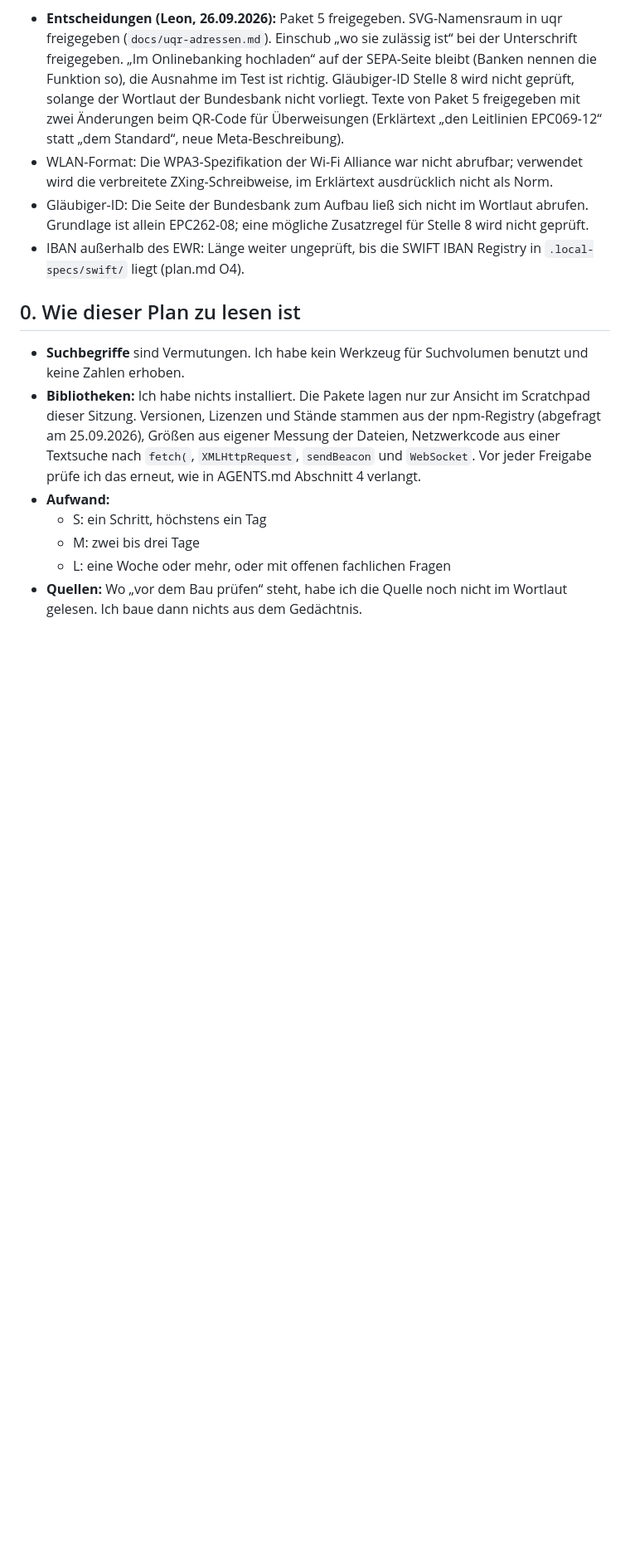
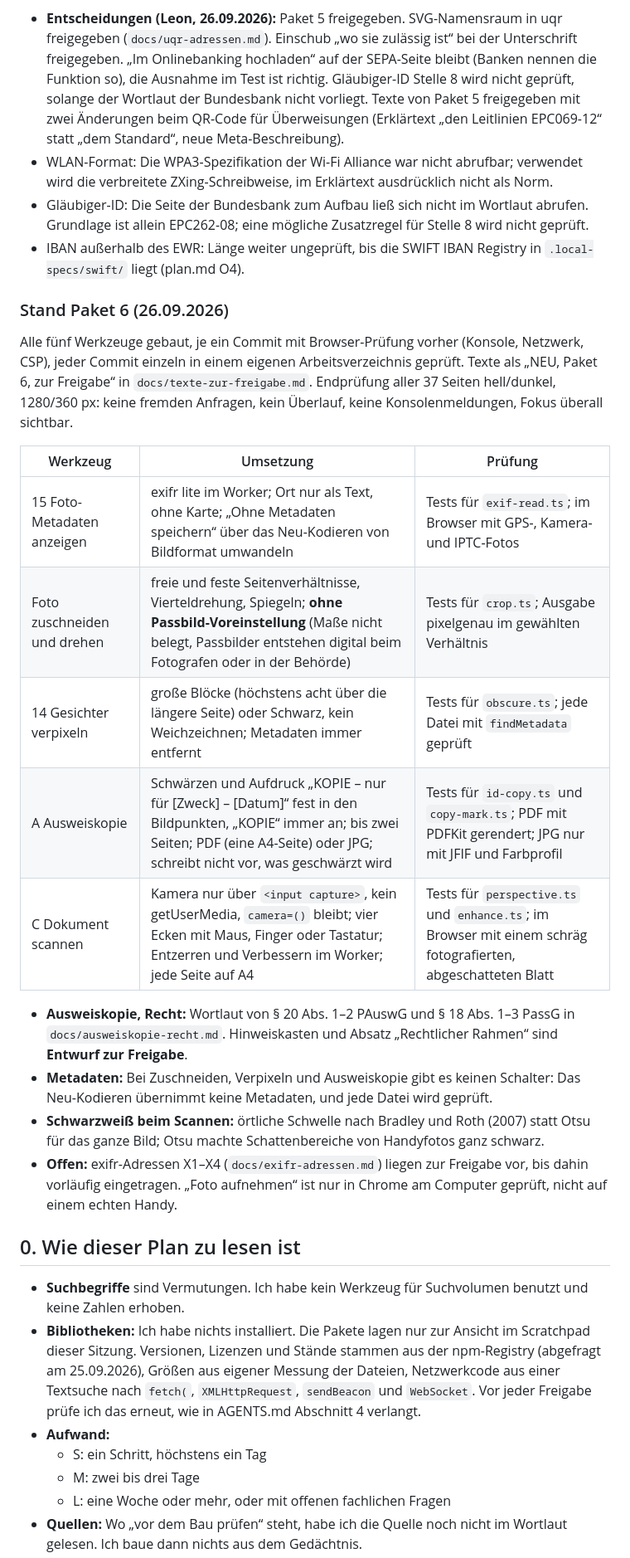
Before and after one commit to leonsuv/lokalwerk-web, a Markdown page: plan-phase2.md, the part around the change. Shown at 83% size. GitHub-like rendering; blank space fills up the shorter version.

Commit message:
Paket 6 abgeschlossen: Stand im Plan
Co-Authored-By: Claude Opus 5.5 <noreply@anthropic.com>

```diff
--- a/plan-phase2.md
+++ b/plan-phase2.md
@@ -136,6 +136,23 @@ Alle vier Werkzeuge gebaut, je ein Commit; jeder Commit einzeln in einem eigenen
 - WLAN-Format: Die WPA3-Spezifikation der Wi-Fi Alliance war nicht abrufbar; verwendet wird die verbreitete ZXing-Schreibweise, im Erklärtext ausdrücklich nicht als Norm.
 - Gläubiger-ID: Die Seite der Bundesbank zum Aufbau ließ sich nicht im Wortlaut abrufen. Grundlage ist allein EPC262-08; eine mögliche Zusatzregel für Stelle 8 wird nicht geprüft.
 - IBAN außerhalb des EWR: Länge weiter ungeprüft, bis die SWIFT IBAN Registry in `.local-specs/swift/` liegt (plan.md O4).
+
+### Stand Paket 6 (26.09.2026)
+
+Alle fünf Werkzeuge gebaut, je ein Commit mit Browser-Prüfung vorher (Konsole, Netzwerk, CSP), jeder Commit einzeln in einem eigenen Arbeitsverzeichnis geprüft. Texte als „NEU, Paket 6, zur Freigabe“ in `docs/texte-zur-freigabe.md`. Endprüfung aller 37 Seiten hell/dunkel, 1280/360 px: keine fremden Anfragen, kein Überlauf, keine Konsolenmeldungen, Fokus überall sichtbar.
+
+| Werkzeug | Umsetzung | Prüfung |
+|---|---|---|
+| 15 Foto-Metadaten anzeigen | exifr lite im Worker; Ort nur als Text, ohne Karte; „Ohne Metadaten speichern“ über das Neu-Kodieren von Bildformat umwandeln | Tests für `exif-read.ts`; im Browser mit GPS-, Kamera- und IPTC-Fotos |
+| Foto zuschneiden und drehen | freie und feste Seitenverhältnisse, Vierteldrehung, Spiegeln; **ohne Passbild-Voreinstellung** (Maße nicht belegt, Passbilder entstehen digital beim Fotografen oder in der Behörde) | Tests für `crop.ts`; Ausgabe pixelgenau im gewählten Verhältnis |
+| 14 Gesichter verpixeln | große Blöcke (höchstens acht über die längere Seite) oder Schwarz, kein Weichzeichnen; Metadaten immer entfernt | Tests für `obscure.ts`; jede Datei mit `findMetadata` geprüft |
+| A Ausweiskopie | Schwärzen und Aufdruck „KOPIE – nur für [Zweck] – [Datum]“ fest in den Bildpunkten, „KOPIE“ immer an; bis zwei Seiten; PDF (eine A4-Seite) oder JPG; schreibt nicht vor, was geschwärzt wird | Tests für `id-copy.ts` und `copy-mark.ts`; PDF mit PDFKit gerendert; JPG nur mit JFIF und Farbprofil |
+| C Dokument scannen | Kamera nur über `<input capture>`, kein getUserMedia, `camera=()` bleibt; vier Ecken mit Maus, Finger oder Tastatur; Entzerren und Verbessern im Worker; jede Seite auf A4 | Tests für `perspective.ts` und `enhance.ts`; im Browser mit einem schräg fotografierten, abgeschatteten Blatt |
+
+- **Ausweiskopie, Recht:** Wortlaut von § 20 Abs. 1–2 PAuswG und § 18 Abs. 1–3 PassG in `docs/ausweiskopie-recht.md`. Hinweiskasten und Absatz „Rechtlicher Rahmen“ sind **Entwurf zur Freigabe**.
+- **Metadaten:** Bei Zuschneiden, Verpixeln und Ausweiskopie gibt es keinen Schalter: Das Neu-Kodieren übernimmt keine Metadaten, und jede Datei wird geprüft.
+- **Schwarzweiß beim Scannen:** örtliche Schwelle nach Bradley und Roth (2007) statt Otsu für das ganze Bild; Otsu machte Schattenbereiche von Handyfotos ganz schwarz.
+- **Offen:** exifr-Adressen X1–X4 (`docs/exifr-adressen.md`) liegen zur Freigabe vor, bis dahin vorläufig eingetragen. „Foto aufnehmen“ ist nur in Chrome am Computer geprüft, nicht auf einem echten Handy.
 
 ## 0. Wie dieser Plan zu lesen ist
 
```
